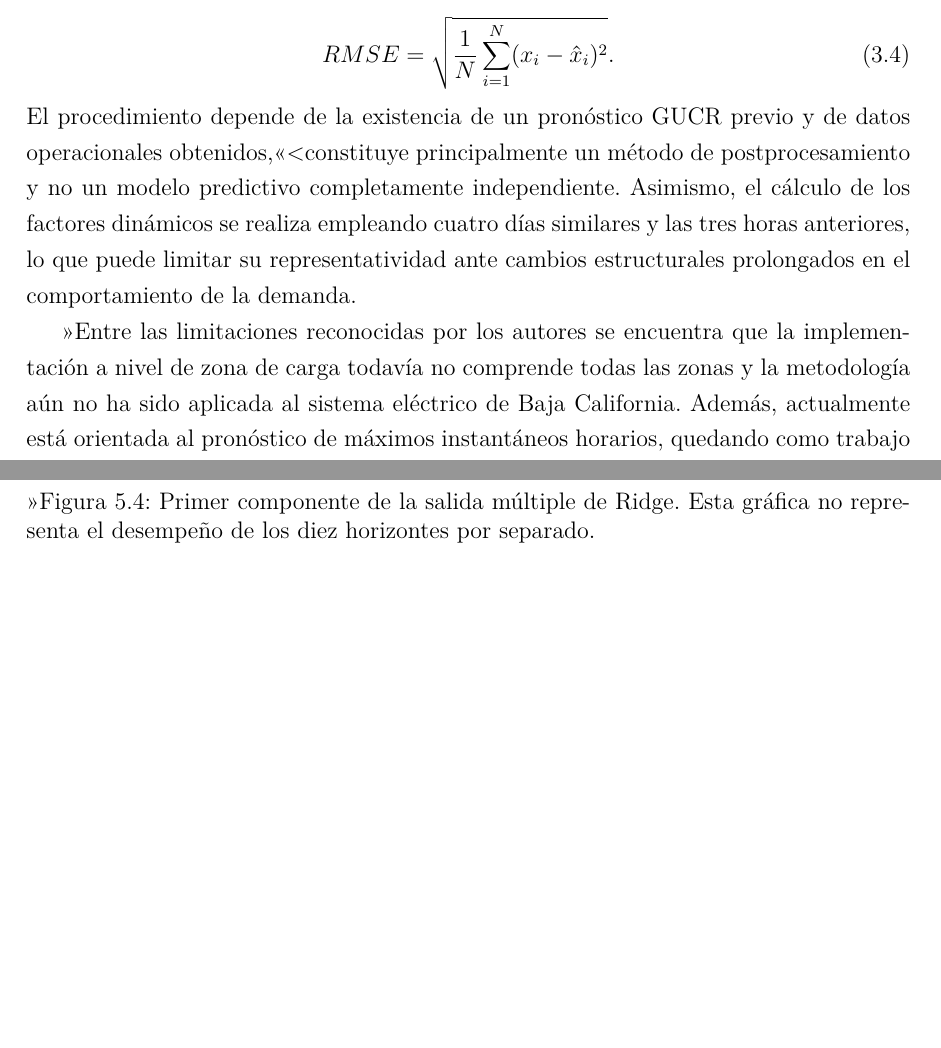
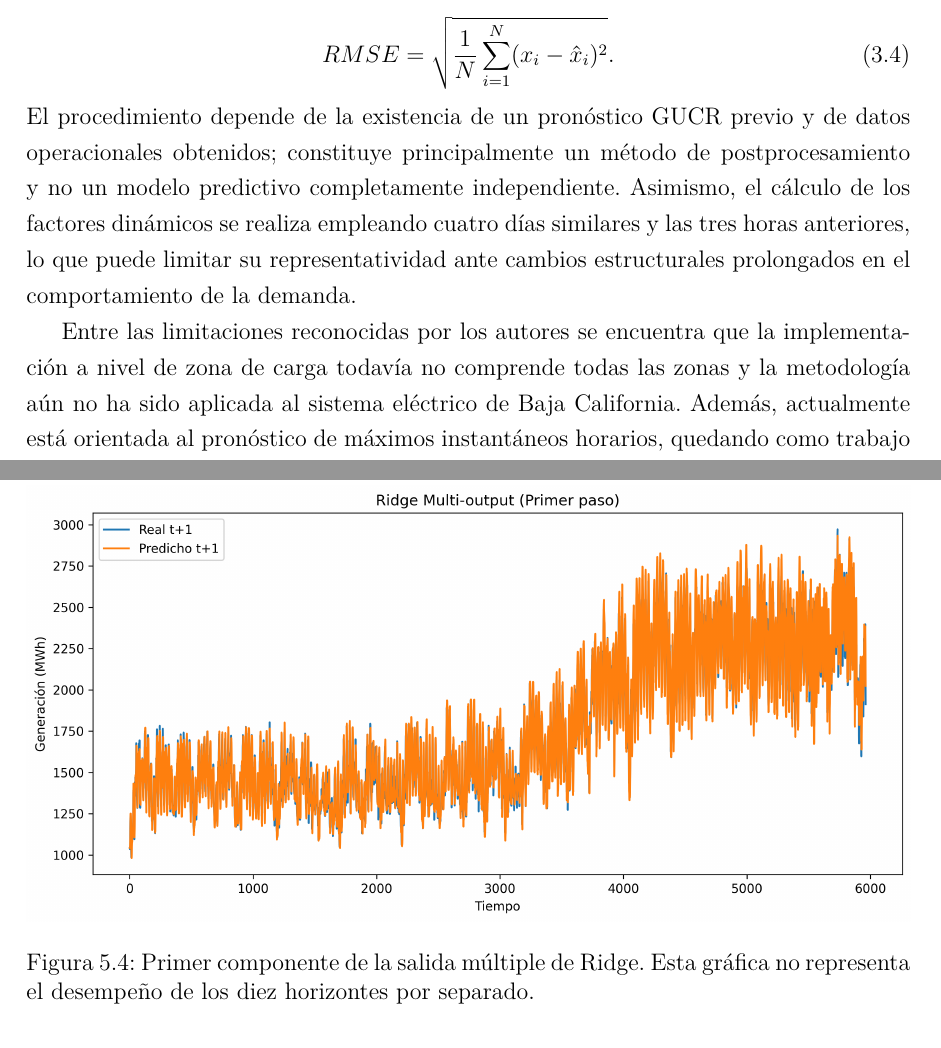
Before and after one commit to UlisesACC/Tesis_unam, a LaTeX document (main.tex, which reads capitulos/03_estado_del_arte/articulos/articulo_a_highly_accurate.tex): two parts of pages 29 and 42 of 48, joined at a grey line, cut so that both start at the same text, the shorter picture padded with empty space. Compiled offline with pdfLaTeX.

Commit message:
Eliminar marcas angulares y usar comillas inglesas en texto y bibliografía

```diff
--- a/capitulos/03_estado_del_arte/articulos/articulo_a_highly_accurate.tex
+++ b/capitulos/03_estado_del_arte/articulos/articulo_a_highly_accurate.tex
@@ -60,7 +60,7 @@ RMSE =
 }.
 \end{equation}
 El procedimiento depende de la existencia de un
-pronóstico GUCR previo y de datos operacionales obtenidos,<<< constituye principalmente un método de
+pronóstico GUCR previo y de datos operacionales obtenidos; constituye principalmente un método de
 postprocesamiento y no un modelo predictivo completamente
 independiente. Asimismo, el cálculo de los factores dinámicos se
 realiza empleando cuatro días similares y las tres horas anteriores,
```
